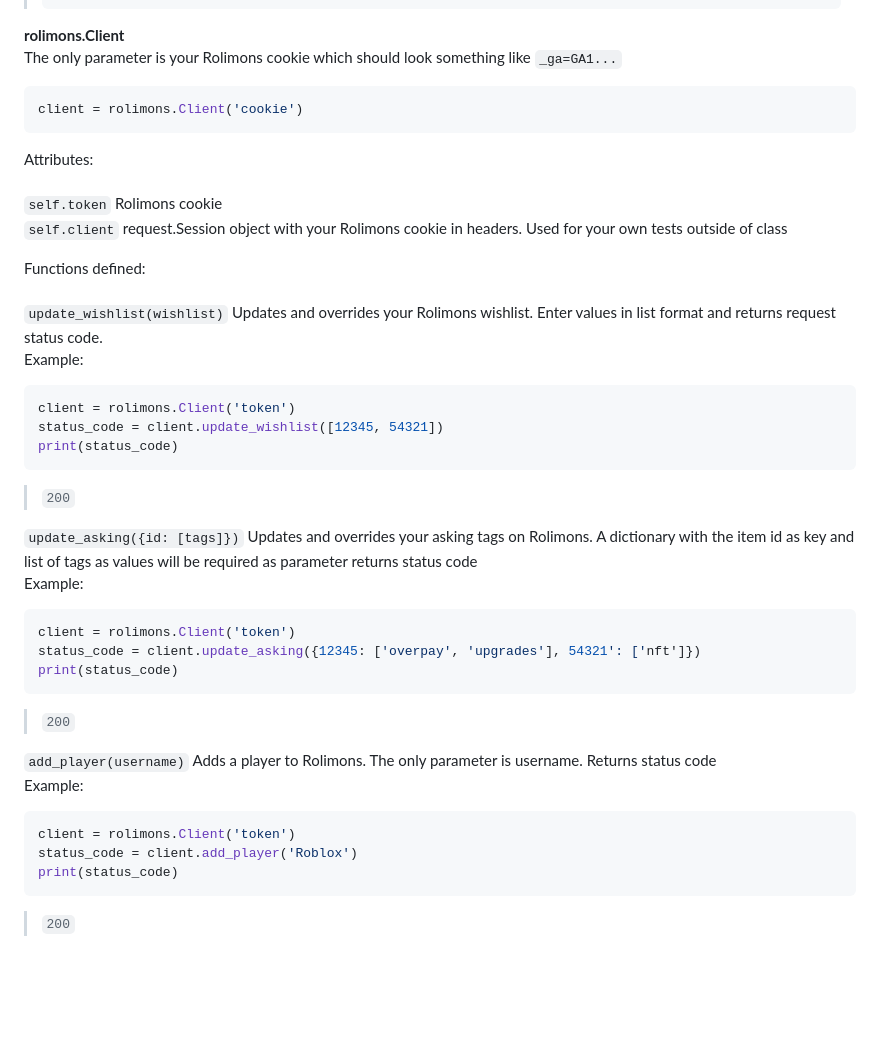
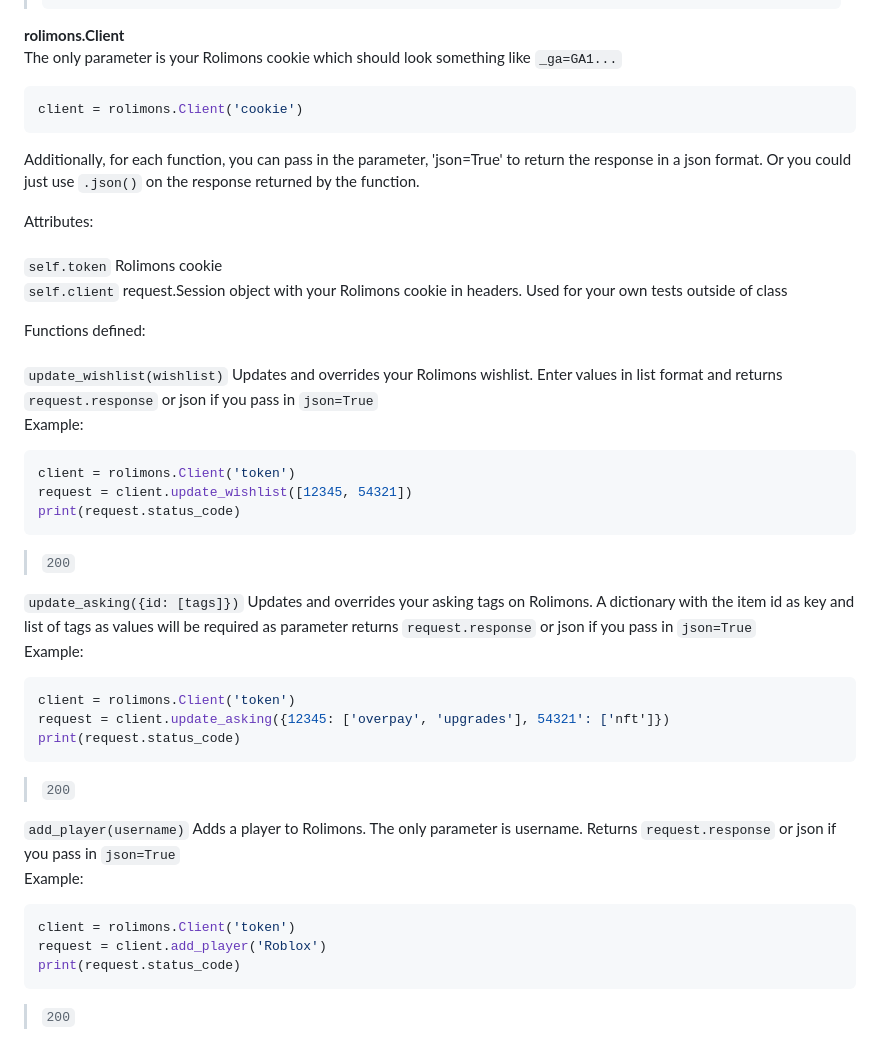
Before and after one commit to wa1ker38552/rolimons.py, a Markdown page: README.md, the part around the change. GitHub-like rendering; blank space fills up the shorter version.

````diff
--- a/README.md
+++ b/README.md
@@ -158,35 +158,37 @@ The only parameter is your Rolimons cookie which should look something like `_ga
 client = rolimons.Client('cookie')
 ```
 
+Additionally, for each function, you can pass in the parameter, 'json=True' to return the response in a json format. Or you could just use `.json()` on the response returned by the function.
+
 Attributes: <br/><br/>
 `self.token` Rolimons cookie <br/>
 `self.client` request.Session object with your Rolimons cookie in headers. Used for your own tests outside of class
 
 Functions defined: <br/><br/>
-`update_wishlist(wishlist)` Updates and overrides your Rolimons wishlist. Enter values in list format and returns request status code. <br/>
+`update_wishlist(wishlist)` Updates and overrides your Rolimons wishlist. Enter values in list format and returns `request.response` or json if you pass in `json=True` <br/>
 Example:
 ```py
 client = rolimons.Client('token')
-status_code = client.update_wishlist([12345, 54321])
-print(status_code)
+request = client.update_wishlist([12345, 54321])
+print(request.status_code)
 ```
 > `200`
 
-`update_asking({id: [tags]})` Updates and overrides your asking tags on Rolimons. A dictionary with the item id as key and list of tags as values will be required as parameter returns status code<br/>
+`update_asking({id: [tags]})` Updates and overrides your asking tags on Rolimons. A dictionary with the item id as key and list of tags as values will be required as parameter returns `request.response` or json if you pass in `json=True`<br/>
 Example:
 ```py
 client = rolimons.Client('token')
-status_code = client.update_asking({12345: ['overpay', 'upgrades'], 54321': ['nft']})
-print(status_code)
+request = client.update_asking({12345: ['overpay', 'upgrades'], 54321': ['nft']})
+print(request.status_code)
 ```
 > `200`
 
-`add_player(username)` Adds a player to Rolimons. The only parameter is username. Returns status code <br/>
+`add_player(username)` Adds a player to Rolimons. The only parameter is username. Returns `request.response` or json if you pass in `json=True` <br/>
 Example:
 ```py
 client = rolimons.Client('token')
-status_code = client.add_player('Roblox')
-print(status_code)
+request = client.add_player('Roblox')
+print(request.status_code)
 ```
 > `200`
 
````
